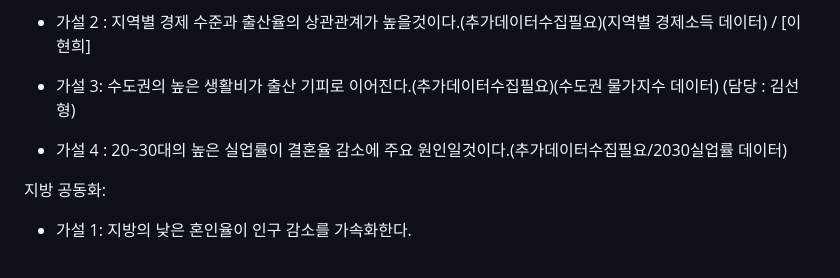
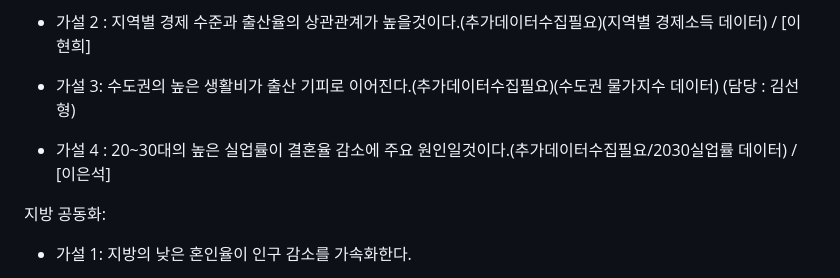
Before and after one commit to Phoenix-EDA-Team/EDA-Demographic, a Markdown page: README.md, the part around the change. Drawn GitHub-style.

Commit message:
Docs : Update README.md

```diff
--- a/README.md
+++ b/README.md
@@ -70,7 +70,7 @@
 
 - 가설 3: 수도권의 높은 생활비가 출산 기피로 이어진다.(추가데이터수집필요)(수도권 물가지수 데이터) (담당 : 김선형)
 
-- 가설 4 : 20~30대의 높은 실업률이 결혼율 감소에  주요 원인일것이다.(추가데이터수집필요/2030실업률 데이터)
+- 가설 4 : 20~30대의 높은 실업률이 결혼율 감소에  주요 원인일것이다.(추가데이터수집필요/2030실업률 데이터) / [이은석]
 
 지방 공동화:
 
```
